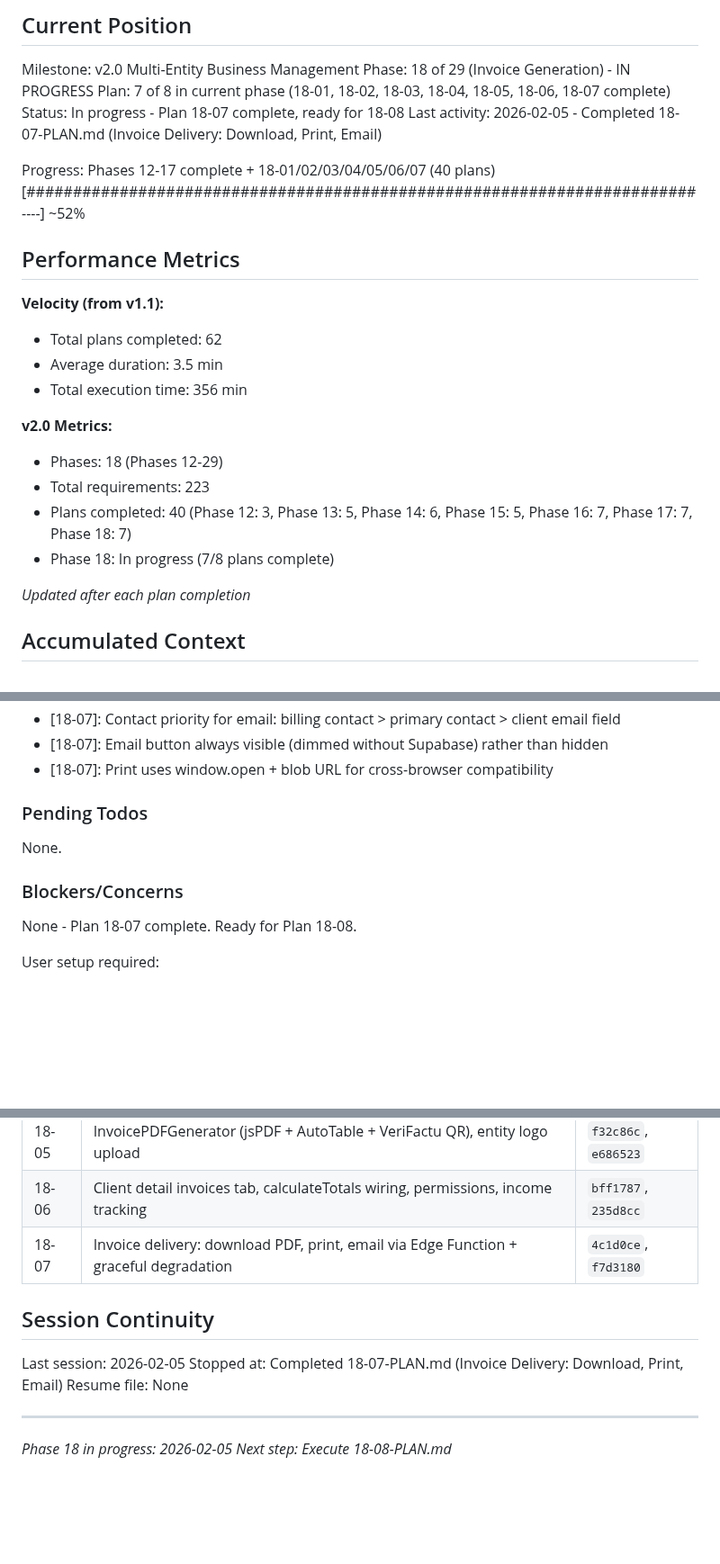
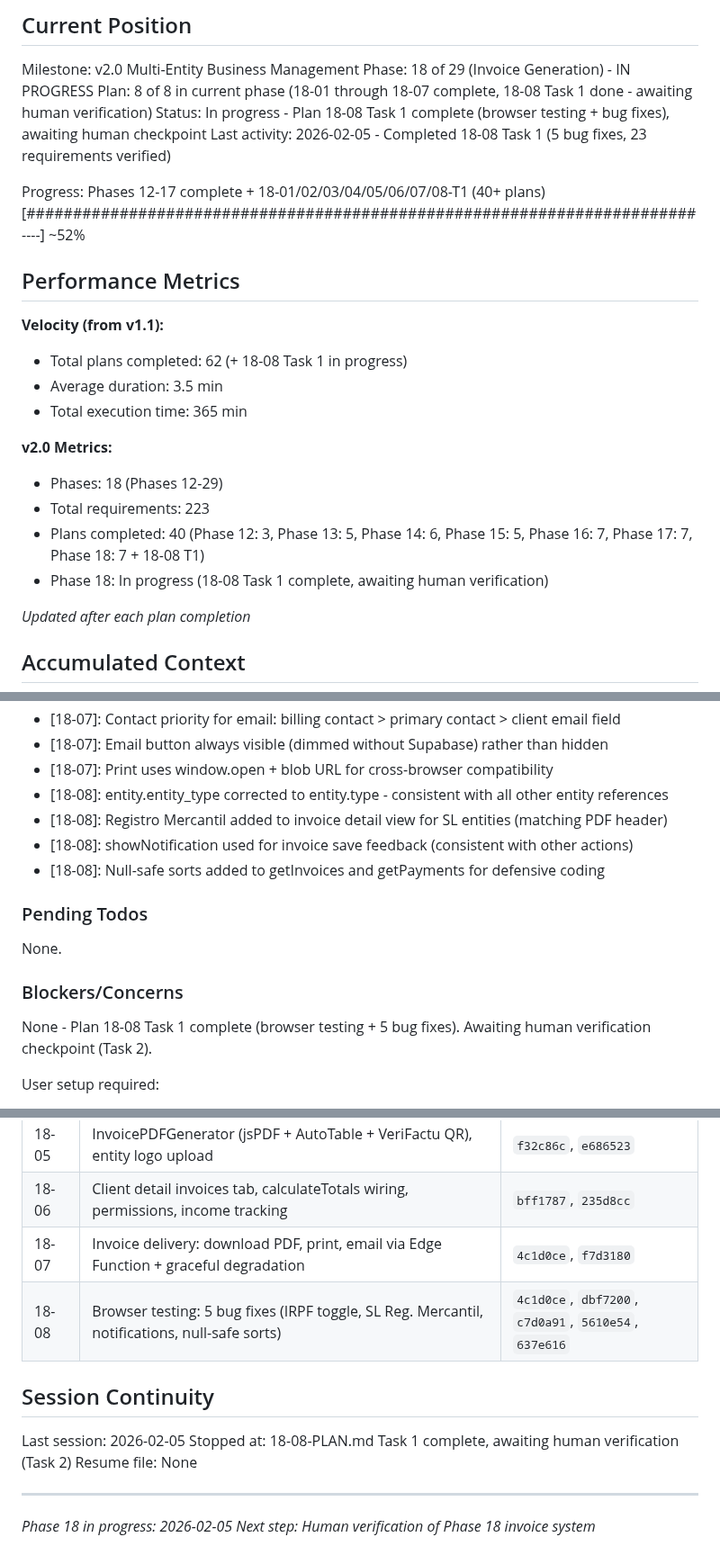
Before and after one commit to christophercardoen/spanish-autonomo-tax-calculator, a Markdown page: .planning/STATE.md, 3 parts joined by grey strips. Shown at 90% size. GitHub-like rendering; blank space fills up the shorter version.

Commit message:
docs(18-08): complete browser testing plan (Task 1)
Tasks completed: 1/2 (Task 2 is human verification checkpoint)
- Task 1: Browser testing + 5 bug fixes

Bug fixes:
- IRPF toggle entity field name
- SL Registro Mercantil in detail view
- User notification on invoice save
- Null-safe sorts in getInvoices/getPayments

SUMMARY: .planning/phases/18-invoice-generation/18-08-SUMMARY.md

Co-Authored-By: Claude Opus 4.5 <noreply@anthropic.com>

```diff
--- a/.planning/STATE.md
+++ b/.planning/STATE.md
@@ -11,25 +11,25 @@ See: .planning/PROJECT.md (updated 2026-02-03)
 
 Milestone: v2.0 Multi-Entity Business Management
 Phase: 18 of 29 (Invoice Generation) - IN PROGRESS
-Plan: 7 of 8 in current phase (18-01, 18-02, 18-03, 18-04, 18-05, 18-06, 18-07 complete)
-Status: In progress - Plan 18-07 complete, ready for 18-08
-Last activity: 2026-02-05 - Completed 18-07-PLAN.md (Invoice Delivery: Download, Print, Email)
+Plan: 8 of 8 in current phase (18-01 through 18-07 complete, 18-08 Task 1 done - awaiting human verification)
+Status: In progress - Plan 18-08 Task 1 complete (browser testing + bug fixes), awaiting human checkpoint
+Last activity: 2026-02-05 - Completed 18-08 Task 1 (5 bug fixes, 23 requirements verified)
 
-Progress: Phases 12-17 complete + 18-01/02/03/04/05/06/07 (40 plans)
+Progress: Phases 12-17 complete + 18-01/02/03/04/05/06/07/08-T1 (40+ plans)
 [########################################################################----] ~52%
 
 ## Performance Metrics
 
 **Velocity (from v1.1):**
-- Total plans completed: 62
+- Total plans completed: 62 (+ 18-08 Task 1 in progress)
 - Average duration: 3.5 min
-- Total execution time: 356 min
+- Total execution time: 365 min
 
 **v2.0 Metrics:**
 - Phases: 18 (Phases 12-29)
 - Total requirements: 223
-- Plans completed: 40 (Phase 12: 3, Phase 13: 5, Phase 14: 6, Phase 15: 5, Phase 16: 7, Phase 17: 7, Phase 18: 7)
-- Phase 18: In progress (7/8 plans complete)
+- Plans completed: 40 (Phase 12: 3, Phase 13: 5, Phase 14: 6, Phase 15: 5, Phase 16: 7, Phase 17: 7, Phase 18: 7 + 18-08 T1)
+- Phase 18: In progress (18-08 Task 1 complete, awaiting human verification)
 
 *Updated after each plan completion*
 
@@ -202,6 +202,10 @@ Recent decisions affecting current work:
 - [18-07]: Contact priority for email: billing contact > primary contact > client email field
 - [18-07]: Email button always visible (dimmed without Supabase) rather than hidden
 - [18-07]: Print uses window.open + blob URL for cross-browser compatibility
+- [18-08]: entity.entity_type corrected to entity.type - consistent with all other entity references
+- [18-08]: Registro Mercantil added to invoice detail view for SL entities (matching PDF header)
+- [18-08]: showNotification used for invoice save feedback (consistent with other actions)
+- [18-08]: Null-safe sorts added to getInvoices and getPayments for defensive coding
 
 ### Pending Todos
 
@@ -209,7 +213,7 @@ None.
 
 ### Blockers/Concerns
 
-None - Plan 18-07 complete. Ready for Plan 18-08.
+None - Plan 18-08 Task 1 complete (browser testing + 5 bug fixes). Awaiting human verification checkpoint (Task 2).
 
 User setup required:
 - Deploy vies-validate Edge Function to Supabase for online EU VAT validation
@@ -262,13 +266,14 @@ Phases needing `/gsd:research-phase`:
 | 18-05 | InvoicePDFGenerator (jsPDF + AutoTable + VeriFactu QR), entity logo upload | `f32c86c`, `e686523` |
 | 18-06 | Client detail invoices tab, calculateTotals wiring, permissions, income tracking | `bff1787`, `235d8cc` |
 | 18-07 | Invoice delivery: download PDF, print, email via Edge Function + graceful degradation | `4c1d0ce`, `f7d3180` |
+| 18-08 | Browser testing: 5 bug fixes (IRPF toggle, SL Reg. Mercantil, notifications, null-safe sorts) | `4c1d0ce`, `dbf7200`, `c7d0a91`, `5610e54`, `637e616` |
 
 ## Session Continuity
 
 Last session: 2026-02-05
-Stopped at: Completed 18-07-PLAN.md (Invoice Delivery: Download, Print, Email)
+Stopped at: 18-08-PLAN.md Task 1 complete, awaiting human verification (Task 2)
 Resume file: None
 
 ---
 *Phase 18 in progress: 2026-02-05*
-*Next step: Execute 18-08-PLAN.md*
+*Next step: Human verification of Phase 18 invoice system*
```
Also changed, not shown: 1 other file.
